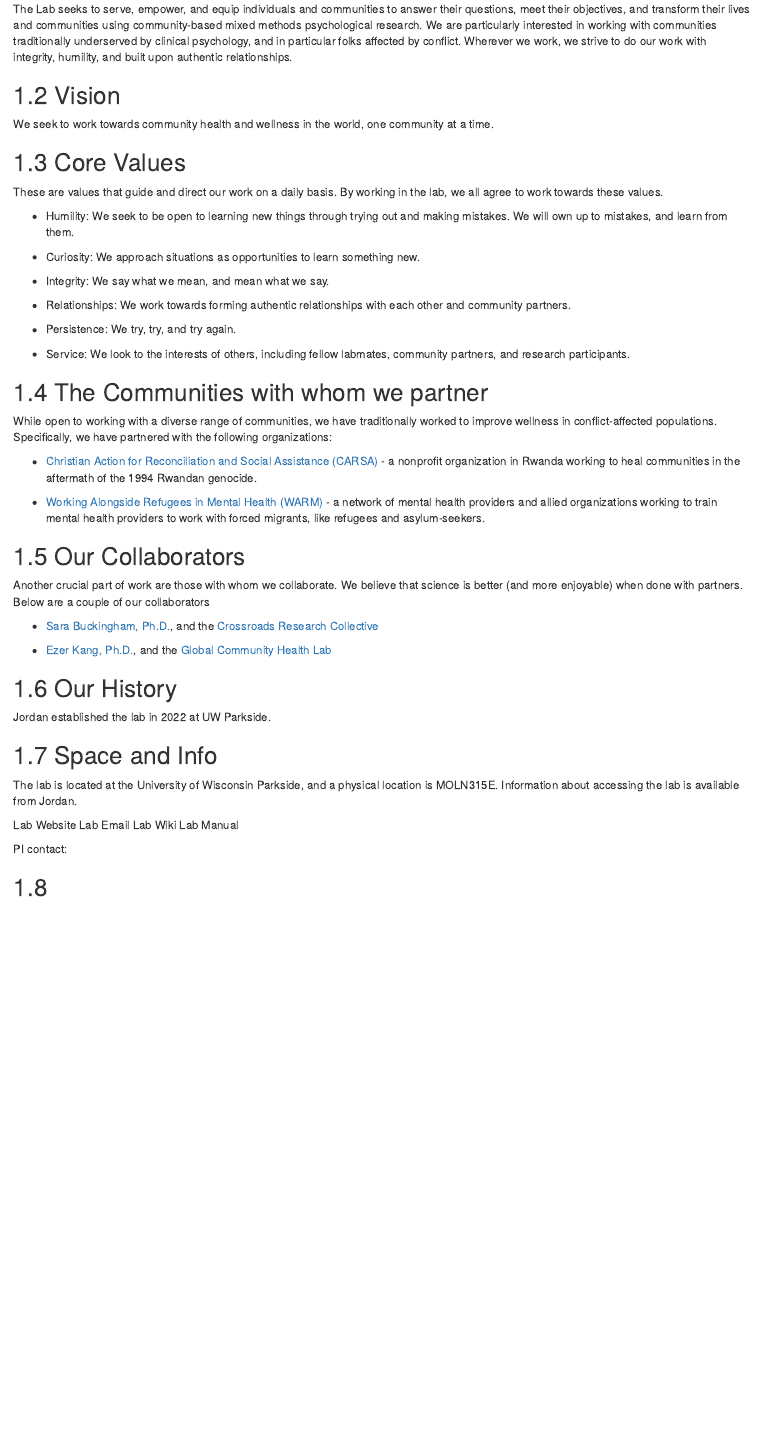
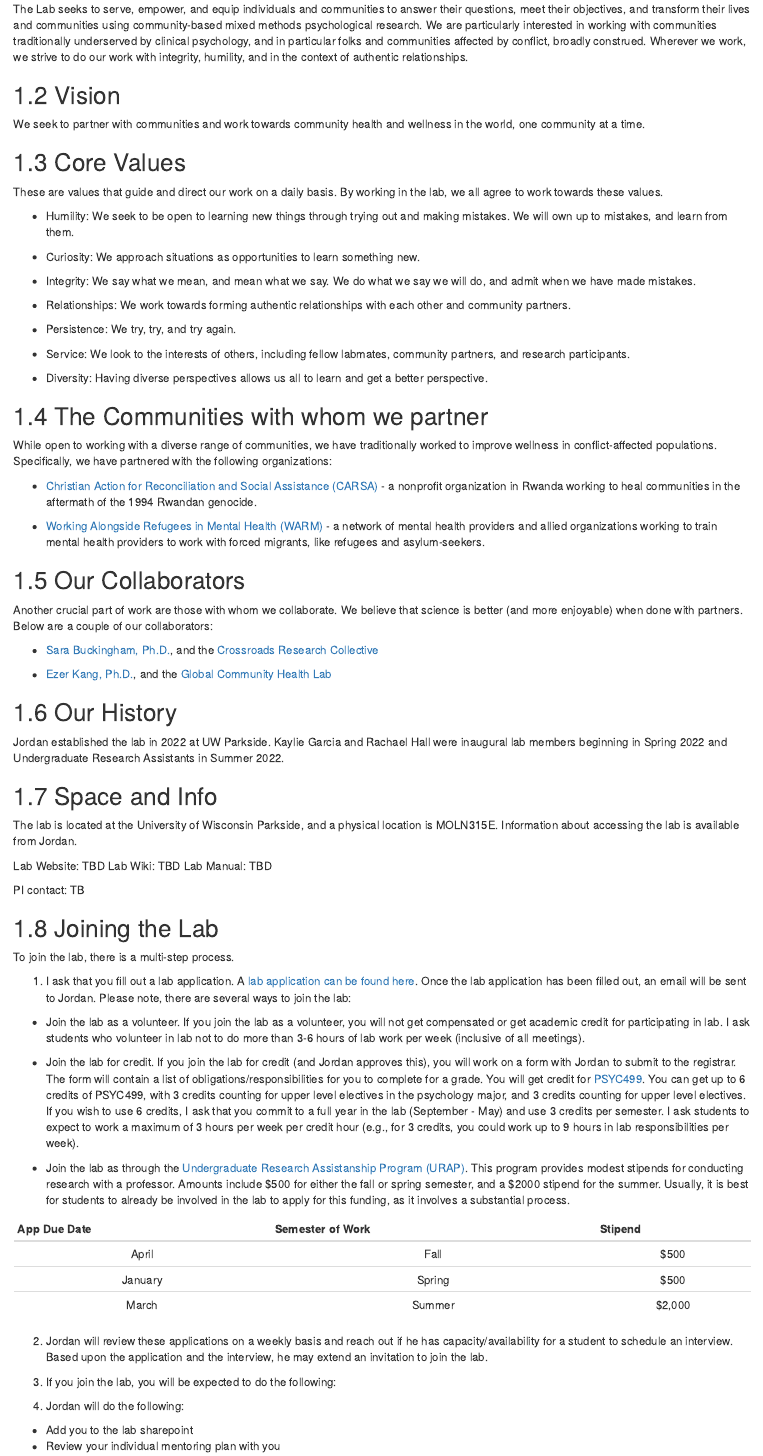
Before and after one commit to jordandsnyder/labmanual, an R Markdown document (01-missionvisionvalues.Rmd): the page in a window 1100 px wide, from 120 px down. Rendered offline with R 4.5, knitr and Pandoc, with nearby package versions; drawn as R Markdown's standard HTML page in place of the format the file asks for.

Commit message:
changed several things; added joining lab

```diff
--- a/01-missionvisionvalues.Rmd
+++ b/01-missionvisionvalues.Rmd
@@ -2,11 +2,11 @@
 
 ## Mission
 
-The Lab seeks to serve, empower, and equip individuals and communities to answer their questions, meet their objectives, and transform their lives and communities using community-based mixed methods psychological research. We are particularly interested in working with communities traditionally underserved by clinical psychology, and in particular folks affected by conflict. Wherever we work, we strive to do our work with integrity,  humility, and built upon authentic relationships.
+The Lab seeks to serve, empower, and equip individuals and communities to answer their questions, meet their objectives, and transform their lives and communities using community-based mixed methods psychological research. We are particularly interested in working with communities traditionally underserved by clinical psychology, and in particular folks and communities affected by conflict, broadly construed. Wherever we work, we strive to do our work with integrity,  humility, and in the context of authentic relationships.
 
 ## Vision
 
-We seek to work towards community health and wellness in the world, one community at a time.
+We seek to partner with communities and work towards community health and wellness in the world, one community at a time.
 
 ## Core Values
 
@@ -16,13 +16,15 @@ These are values that guide and direct our work on a daily basis. By working in
 
 - Curiosity: We approach situations as opportunities to learn something new.
 
-- Integrity: We say what we mean, and mean what we say.
+- Integrity: We say what we mean, and mean what we say. We do what we say we will do, and admit when we have made mistakes.
 
 - Relationships: We work towards forming authentic relationships with each other and community partners.
 
 - Persistence: We try, try, and try again.
 
 - Service: We look to the interests of others, including fellow labmates, community partners, and research participants.
+
+- Diversity: Having diverse perspectives allows us all to learn and get a better perspective.
 
 
 ## The Communities with whom we partner
@@ -35,7 +37,7 @@ While open to working with a diverse range of communities, we have traditionally
 
 ## Our Collaborators
 
-Another crucial part of work are those with whom we collaborate. We believe that science is better (and more enjoyable) when done with partners. Below are a couple of our collaborators
+Another crucial part of work are those with whom we collaborate. We believe that science is better (and more enjoyable) when done with partners. Below are a couple of our collaborators:
 
 - [Sara Buckingham, Ph.D.](https://www.uaa.alaska.edu/academics/college-of-arts-and-sciences/departments/psychology/faculty/buckingham.cshtml), and the [Crossroads Research Collective](https://crossroadsresearch.wixsite.com/collective)
 
@@ -43,17 +45,40 @@ Another crucial part of work are those with whom we collaborate. We believe that
 
 ## Our History
 
-Jordan established the lab in 2022 at UW Parkside.
+Jordan established the lab in 2022 at UW Parkside. Kaylie Garcia and Rachael Hall were inaugural lab members beginning in Spring 2022 and Undergraduate Research Assistants in Summer 2022.
 
 ## Space and Info
 
 The lab is located at the University of Wisconsin Parkside, and a physical location is MOLN315E. Information about accessing the lab is available from Jordan.
 
-Lab Website
-Lab Email
-Lab Wiki
-Lab Manual
+Lab Website: TBD
+Lab Wiki: TBD
+Lab Manual: TBD
 
-PI contact:
+PI contact: TB
 
-##
+## Joining the Lab
+
+To join the lab, there is a multi-step process.
+
+1. I ask that you fill out a lab application. A [lab application can be found here](). Once the lab application has been filled out, an email will be sent to Jordan. Please note, there are several ways to join the lab:
+  + Join the lab as a volunteer. If you join the lab as a volunteer, you will not get compensated or get academic credit for participating in lab. I ask students who volunteer in lab not to do more than 3-6 hours of lab work per week (inclusive of all meetings).
+
+  + Join the lab for credit. If you join the lab for credit (and Jordan approves this), you will work on a form with Jordan to submit to the registrar. The form will contain a list of obligations/responsibilities for you to complete for a grade. You will get credit for [PSYC499](https://www.uwp.edu/learn/academiccatalog/2019-2021/psyc.cfm#courses#courses). You can get up to 6 credits of PSYC499, with 3 credits counting for upper level electives in the psychology major, and 3 credits counting for upper level electives. If you wish to use 6 credits, I ask that you commit to a full year in the lab (September - May) and use 3 credits per semester. I ask students to expect to work a maximum of 3 hours per week per credit hour (e.g., for 3 credits, you could work up to 9 hours in lab responsibilities per week).
+
+  + Join the lab as through the [Undergraduate Research Assistanship Program (URAP)](https://www.uwp.edu/explore/offices/researchadmin/urap.cfm). This program provides modest stipends for conducting research with a professor. Amounts include \$500 for either the fall or spring semester, and a \$2000 stipend for the summer. Usually, it is best for students to already be involved in the lab to apply for this funding, as it involves a substantial process.
+
+  App Due Date      Semester of Work      Stipend
+----------------  --------------------  -----------
+    April                Fall              $500
+    January              Spring            $500
+    March                Summer            $2,000
+
+2. Jordan will review these applications on a weekly basis and reach out if he has capacity/availability for a student to schedule an interview. Based upon the application and the interview, he may extend an invitation to join the lab.
+
+3. If you join the lab, you will be expected to do the following:
+<expectations>
+
+4. Jordan will do the following:
+  + Add you to the lab sharepoint
+  + Review your individual mentoring plan with you
```
